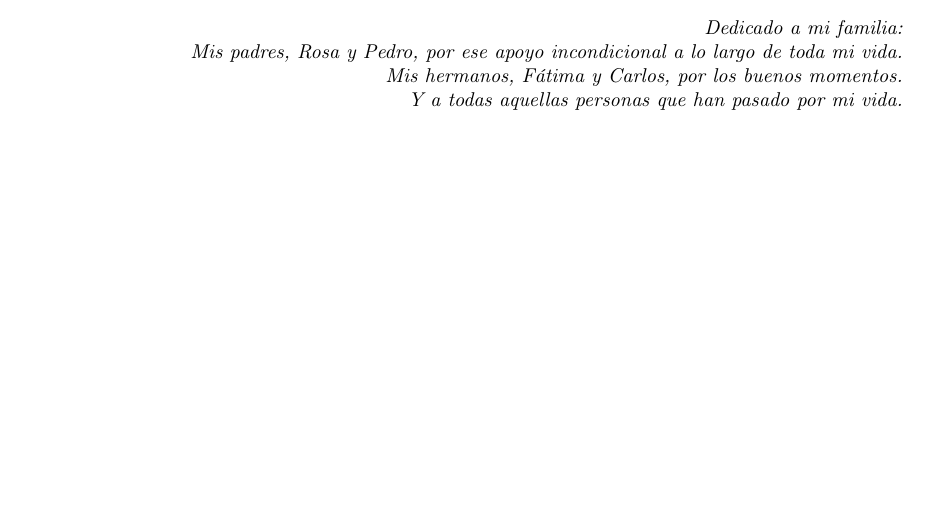
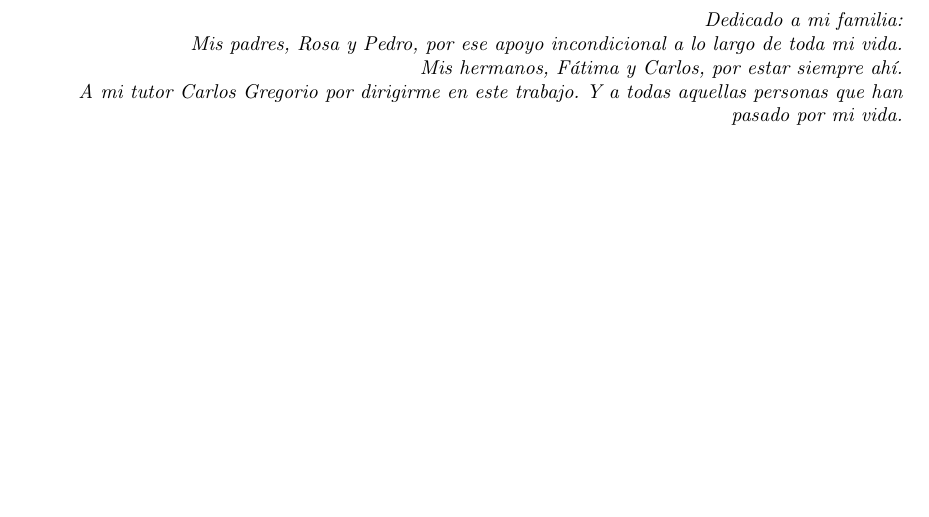
Before and after one commit to davidRetana/TFGLaTeX, a LaTeX document (main.tex): part of page 4 of 17, cut so that both start at the same text, the shorter picture padded with empty space. Compiled offline with pdfLaTeX.

Commit message:
modificadas las dedicatorias

```diff
--- a/main.tex
+++ b/main.tex
@@ -218,11 +218,12 @@ bajo una licencia \textit{Creative Commons}.
 %%%%%%%%%%%%%%%%%%%%%%%%%%%%%%%%%%%%%%%%%%%%%%%%%%%%%%%%%%%%%%%%%%
 %%%%%%%%%%%%%%%%%%%%%%%%% DEDICATORIAS %%%%%%%%%%%%%%%%%%%%%%%%%%%
 %%%%%%%%%%%%%%%%%%%%%%%%%%%%%%%%%%%%%%%%%%%%%%%%%%%%%%%%%%%%%%%%%%
-
+\thispagestyle{empty}
 \begin{flushright}
   \textit{Dedicado a mi familia: \\
   Mis padres, Rosa y Pedro, por ese apoyo incondicional a lo largo de toda mi vida. \\
-  Mis hermanos, Fátima y Carlos, por los buenos momentos.\\
+  Mis hermanos, Fátima y Carlos, por estar siempre ahí.\\
+  A mi tutor Carlos Gregorio por dirigirme en este trabajo.
   Y a todas aquellas personas que han pasado por mi vida.}
 \end{flushright}
 
```
